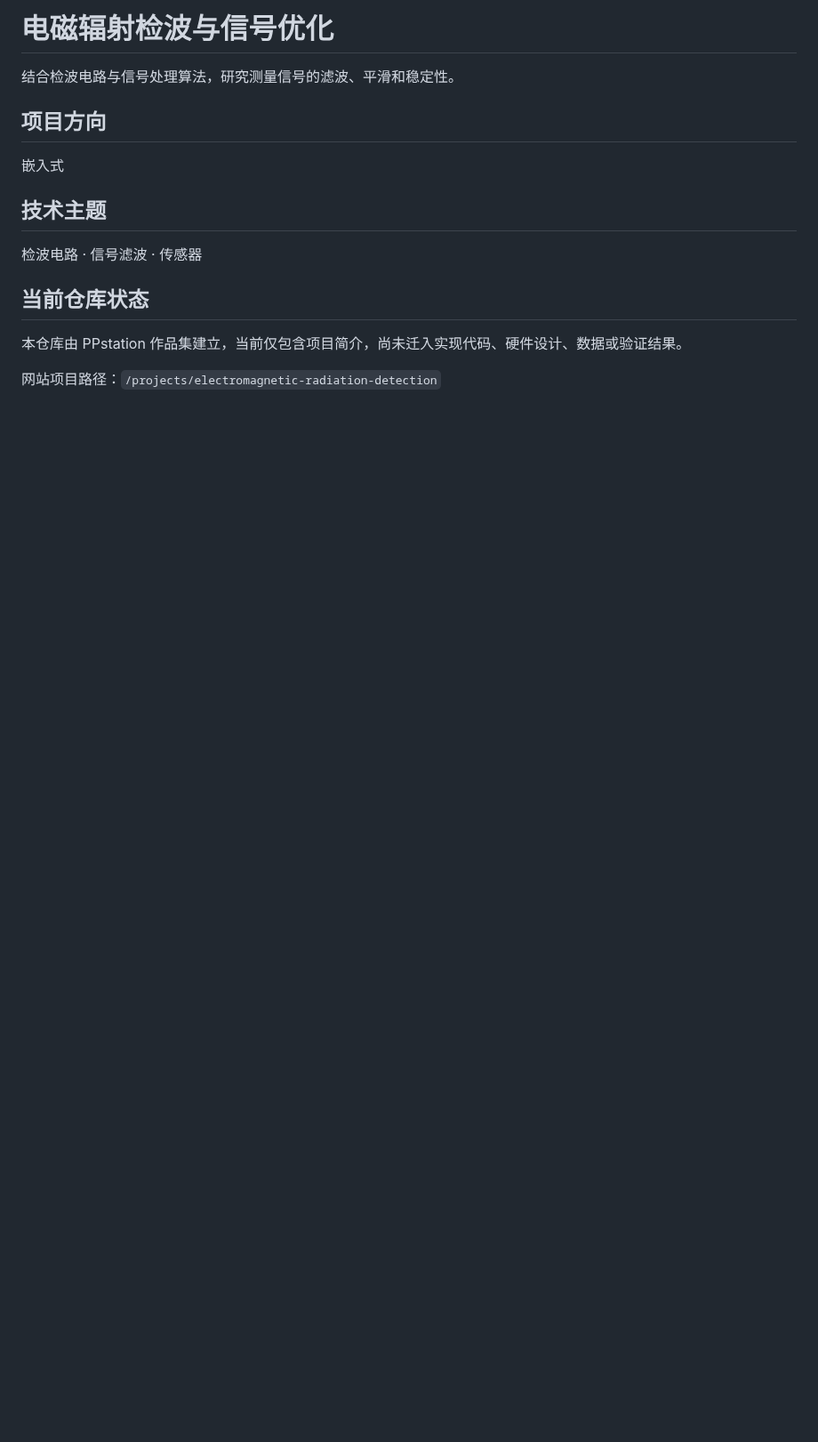
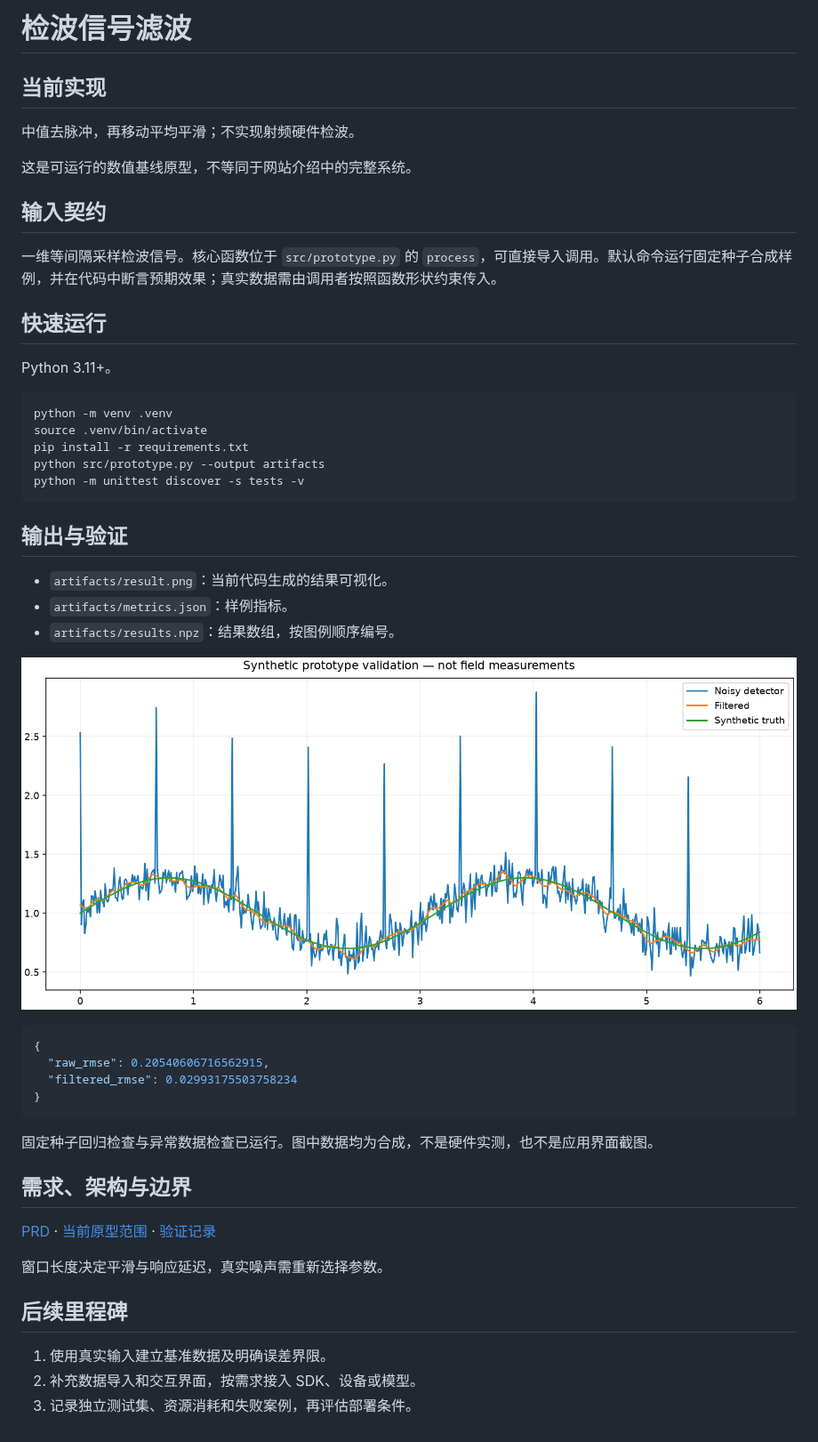
Before and after one commit to aruchid/electromagnetic-radiation-detection, a Markdown page: README.md, the part around the change. Shown at 89% size. Rendered like a GitHub page; pictures changed too: artifacts/result.png (added); blank space fills up the shorter version.

Commit message:
feat: implement verified numerical prototype with requirements and result plots

````diff
--- a/README.md
+++ b/README.md
@@ -1,17 +1,52 @@
-# 电磁辐射检波与信号优化
+# 检波信号滤波
 
-结合检波电路与信号处理算法，研究测量信号的滤波、平滑和稳定性。
+## 当前实现
 
-## 项目方向
+中值去脉冲，再移动平均平滑；不实现射频硬件检波。
 
-嵌入式
+这是可运行的数值基线原型，不等同于网站介绍中的完整系统。
 
-## 技术主题
+## 输入契约
 
-检波电路 · 信号滤波 · 传感器
+一维等间隔采样检波信号。核心函数位于 `src/prototype.py` 的 `process`，可直接导入调用。默认命令运行固定种子合成样例，并在代码中断言预期效果；真实数据需由调用者按照函数形状约束传入。
 
-## 当前仓库状态
+## 快速运行
 
-本仓库由 PPstation 作品集建立，当前仅包含项目简介，尚未迁入实现代码、硬件设计、数据或验证结果。
+Python 3.11+。
 
-网站项目路径：`/projects/electromagnetic-radiation-detection`
+```sh
+python -m venv .venv
+source .venv/bin/activate
+pip install -r requirements.txt
+python src/prototype.py --output artifacts
+python -m unittest discover -s tests -v
+```
+
+## 输出与验证
+
+- `artifacts/result.png`：当前代码生成的结果可视化。
+- `artifacts/metrics.json`：样例指标。
+- `artifacts/results.npz`：结果数组，按图例顺序编号。
+
+![实际运行结果（合成样例）](artifacts/result.png)
+
+```json
+{
+  "raw_rmse": 0.20540606716562915,
+  "filtered_rmse": 0.02993175503758234
+}
+```
+
+固定种子回归检查与异常数据检查已运行。图中数据均为合成，不是硬件实测，也不是应用界面截图。
+
+## 需求、架构与边界
+
+[PRD](docs/PRD.md) · [当前原型范围](docs/IMPLEMENTATION.md) · [验证记录](docs/VALIDATION.md)
+
+窗口长度决定平滑与响应延迟，真实噪声需重新选择参数。
+
+## 后续里程碑
+
+1. 使用真实输入建立基准数据及明确误差界限。
+2. 补充数据导入和交互界面，按需求接入 SDK、设备或模型。
+3. 记录独立测试集、资源消耗和失败案例，再评估部署条件。
````
Also changed, not shown: docs/IMPLEMENTATION.md (added, +21 -0 lines), docs/PRD.md (added, +63 -0 lines), docs/VALIDATION.md (added, +16 -0 lines), 7 other files.
